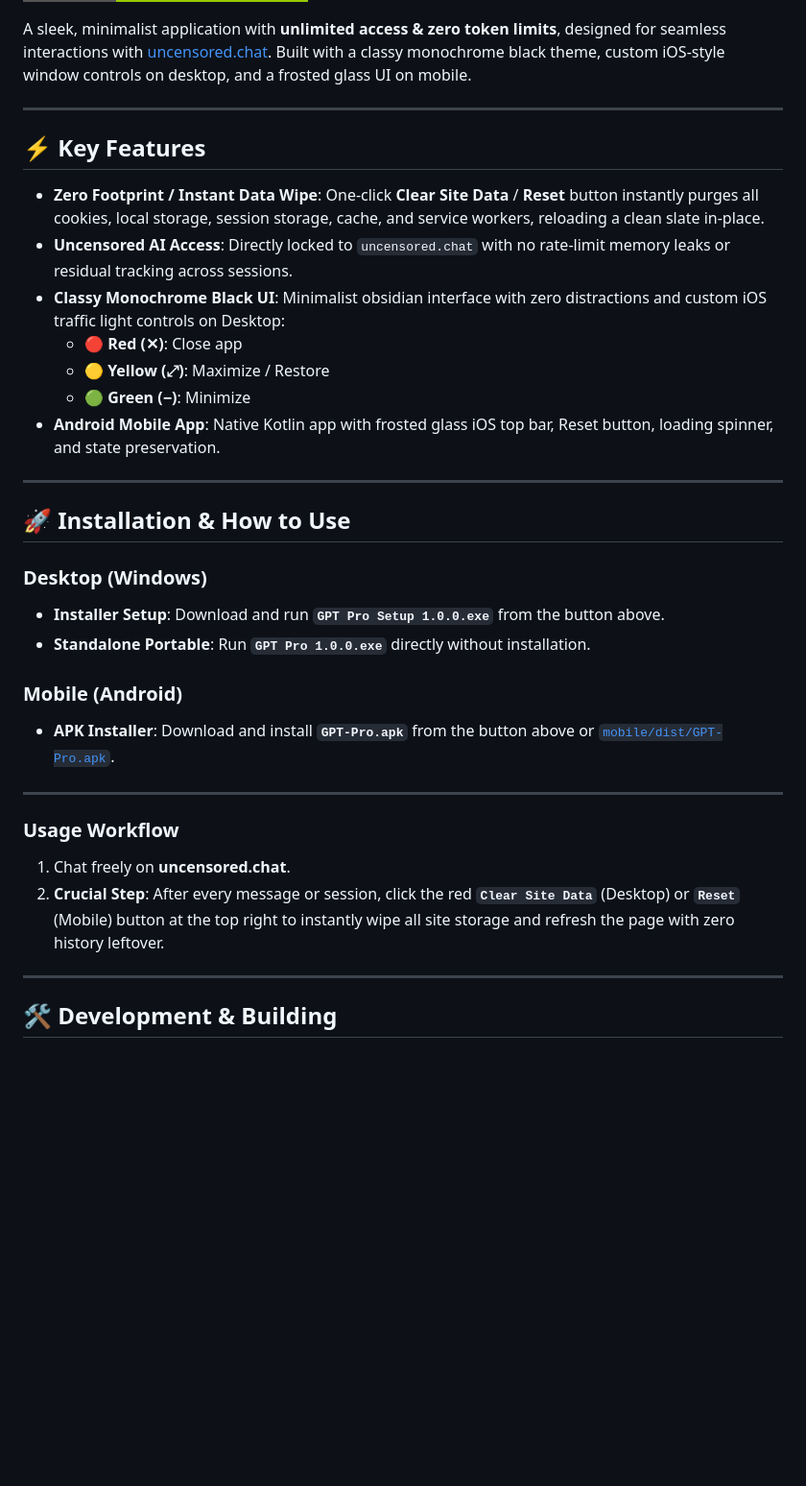
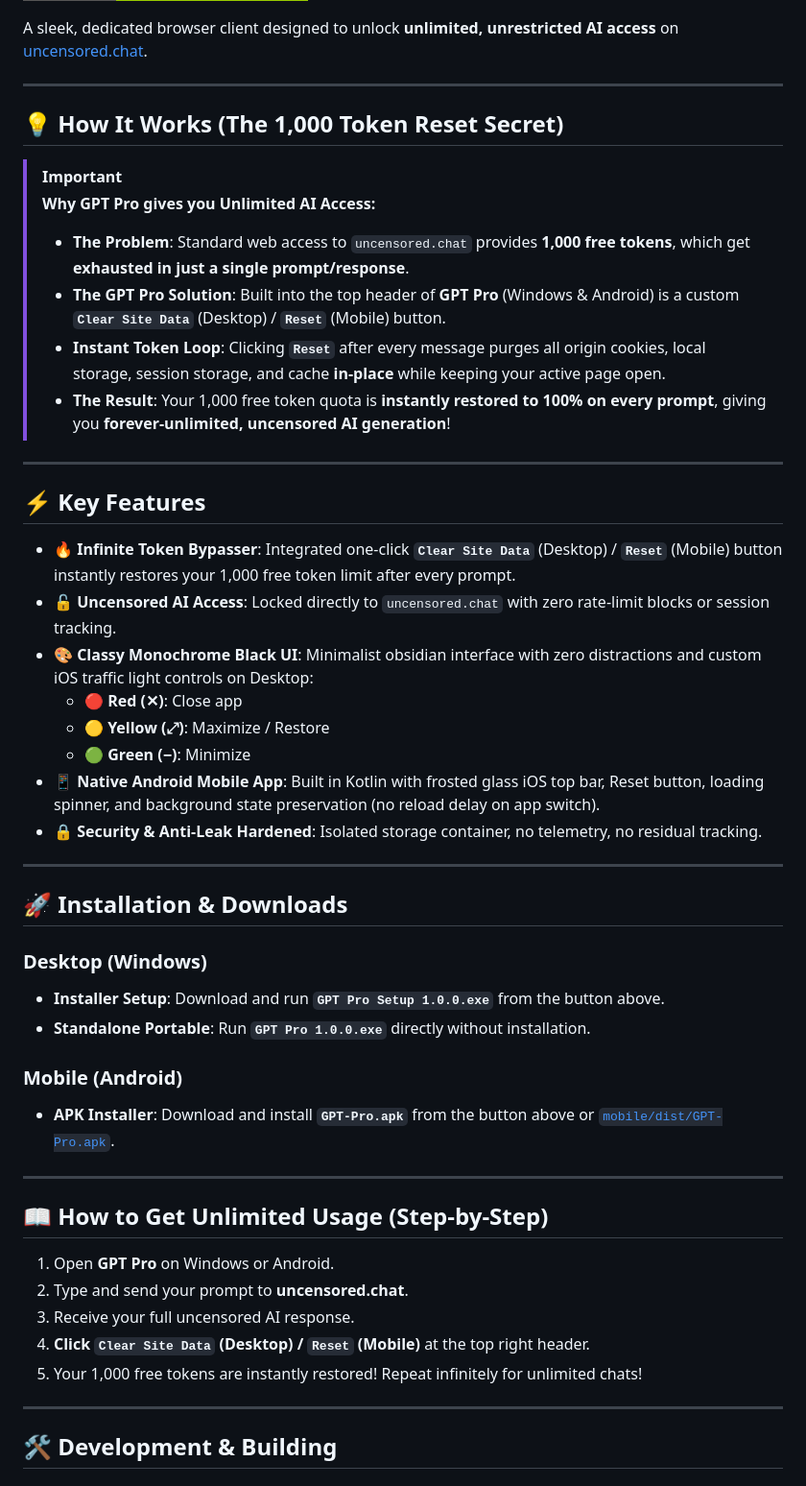
Before and after one commit to rishwebb/Uncensored-GPT-No-Limit, a Markdown page: README.md, the part around one of its changes. Shown at 96% size. Drawn GitHub-style; badges without logos; blank space fills up the shorter version.

Commit message:
docs: improve README explanation of browser client, 1k token limit & reset mechanism

```diff
--- a/README.md
+++ b/README.md
@@ -17,23 +17,35 @@
 
 </div>
 
-A sleek, minimalist application with **unlimited access & zero token limits**, designed for seamless interactions with [uncensored.chat](https://uncensored.chat/). Built with a classy monochrome black theme, custom iOS-style window controls on desktop, and a frosted glass UI on mobile.
+A sleek, dedicated browser client designed to unlock **unlimited, unrestricted AI access** on [uncensored.chat](https://uncensored.chat/).
+
+---
+
+## 💡 How It Works (The 1,000 Token Reset Secret)
+
+> [!IMPORTANT]
+> **Why GPT Pro gives you Unlimited AI Access:**
+> - **The Problem**: Standard web access to `uncensored.chat` provides **1,000 free tokens**, which get **exhausted in just a single prompt/response**.
+> - **The GPT Pro Solution**: Built into the top header of **GPT Pro** (Windows & Android) is a custom **`Clear Site Data`** (Desktop) / **`Reset`** (Mobile) button.
+> - **Instant Token Loop**: Clicking **`Reset`** after every message purges all origin cookies, local storage, session storage, and cache **in-place** while keeping your active page open.
+> - **The Result**: Your 1,000 free token quota is **instantly restored to 100% on every prompt**, giving you **forever-unlimited, uncensored AI generation**!
 
 ---
 
 ## ⚡ Key Features
 
-- **Zero Footprint / Instant Data Wipe**: One-click **Clear Site Data** / **Reset** button instantly purges all cookies, local storage, session storage, cache, and service workers, reloading a clean slate in-place.
-- **Uncensored AI Access**: Directly locked to `uncensored.chat` with no rate-limit memory leaks or residual tracking across sessions.
-- **Classy Monochrome Black UI**: Minimalist obsidian interface with zero distractions and custom iOS traffic light controls on Desktop:
+- **🔥 Infinite Token Bypasser**: Integrated one-click **`Clear Site Data`** (Desktop) / **`Reset`** (Mobile) button instantly restores your 1,000 free token limit after every prompt.
+- **🔓 Uncensored AI Access**: Locked directly to `uncensored.chat` with zero rate-limit blocks or session tracking.
+- **🎨 Classy Monochrome Black UI**: Minimalist obsidian interface with zero distractions and custom iOS traffic light controls on Desktop:
   - 🔴 **Red (✕)**: Close app
   - 🟡 **Yellow (⤢)**: Maximize / Restore
   - 🟢 **Green (−)**: Minimize
-- **Android Mobile App**: Native Kotlin app with frosted glass iOS top bar, Reset button, loading spinner, and state preservation.
+- **📱 Native Android Mobile App**: Built in Kotlin with frosted glass iOS top bar, Reset button, loading spinner, and background state preservation (no reload delay on app switch).
+- **🔒 Security & Anti-Leak Hardened**: Isolated storage container, no telemetry, no residual tracking.
 
 ---
 
-## 🚀 Installation & How to Use
+## 🚀 Installation & Downloads
 
 ### Desktop (Windows)
 - **Installer Setup**: Download and run **`GPT Pro Setup 1.0.0.exe`** from the button above.
@@ -44,9 +56,13 @@ A sleek, minimalist application with **unlimited access & zero token limits**, d
 
 ---
 
-### Usage Workflow
-1. Chat freely on **uncensored.chat**.
-2. **Crucial Step**: After every message or session, click the red **`Clear Site Data`** (Desktop) or **`Reset`** (Mobile) button at the top right to instantly wipe all site storage and refresh the page with zero history leftover.
+## 📖 How to Get Unlimited Usage (Step-by-Step)
+
+1. Open **GPT Pro** on Windows or Android.
+2. Type and send your prompt to **uncensored.chat**.
+3. Receive your full uncensored AI response.
+4. **Click `Clear Site Data` (Desktop) / `Reset` (Mobile)** at the top right header.
+5. Your 1,000 free tokens are instantly restored! Repeat infinitely for unlimited chats!
 
 ---
 
```
Also changed, not shown: other parts of README.md (+1 -1 lines).
